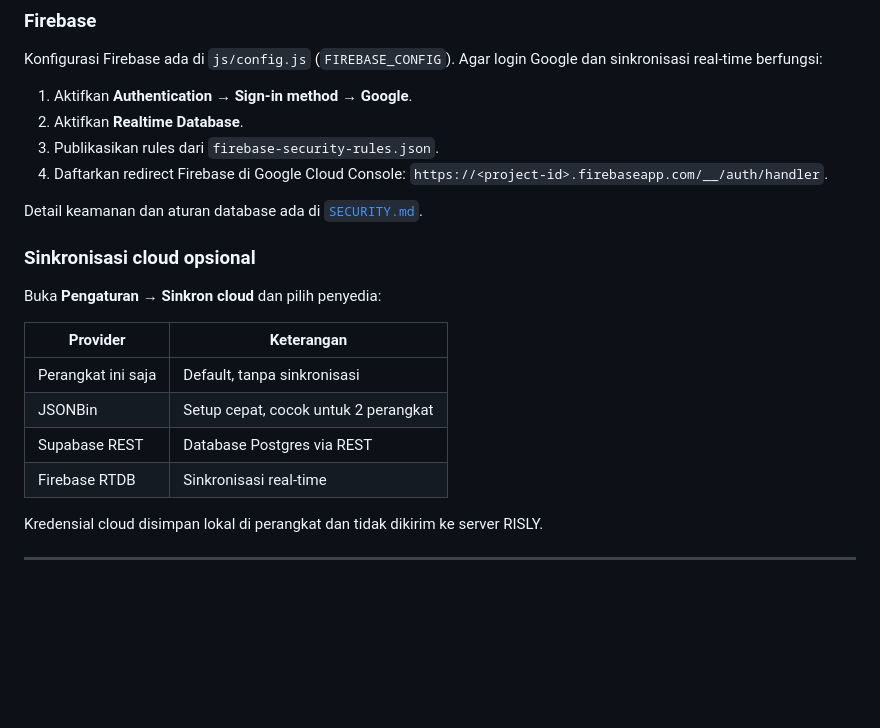
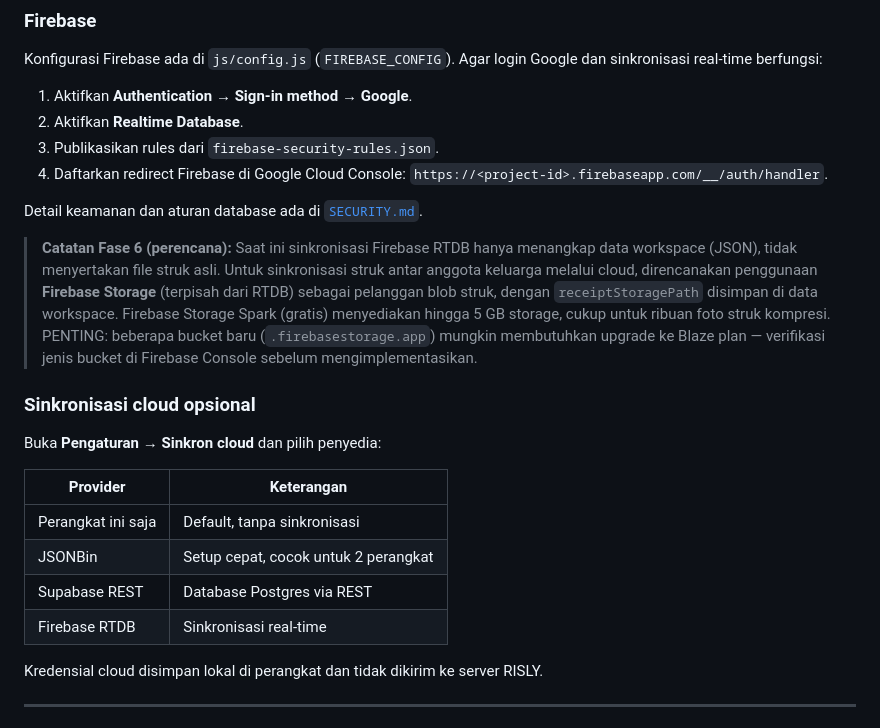
Before and after one commit to rzkdmln/RISLY-Money-Manager, a Markdown page: README.md, the part around one of its changes. Rendered like a GitHub page; blank space fills up the shorter version.

```diff
--- a/README.md
+++ b/README.md
@@ -327,16 +361,18 @@ Konfigurasi Firebase ada di `js/config.js` (`FIREBASE_CONFIG`). Agar login Googl
 
 Detail keamanan dan aturan database ada di [`SECURITY.md`](SECURITY.md).
 
+> **Catatan Fase 6 (perencana):** Saat ini sinkronisasi Firebase RTDB hanya menangkap data workspace (JSON), tidak menyertakan file struk asli. Untuk sinkronisasi struk antar anggota keluarga melalui cloud, direncanakan penggunaan **Firebase Storage** (terpisah dari RTDB) sebagai pelanggan blob struk, dengan `receiptStoragePath` disimpan di data workspace. Firebase Storage Spark (gratis) menyediakan hingga 5 GB storage, cukup untuk ribuan foto struk kompresi. PENTING: beberapa bucket baru (`.firebasestorage.app`) mungkin membutuhkan upgrade ke Blaze plan — verifikasi jenis bucket di Firebase Console sebelum mengimplementasikan.
+
 ### Sinkronisasi cloud opsional
 
 Buka **Pengaturan → Sinkron cloud** dan pilih penyedia:
 
-| Provider | Keterangan |
-|---|---|
-| Perangkat ini saja | Default, tanpa sinkronisasi |
-| JSONBin | Setup cepat, cocok untuk 2 perangkat |
-| Supabase REST | Database Postgres via REST |
-| Firebase RTDB | Sinkronisasi real-time |
+| Provider           | Keterangan                           |
+| ------------------ | ------------------------------------ |
+| Perangkat ini saja | Default, tanpa sinkronisasi          |
+| JSONBin            | Setup cepat, cocok untuk 2 perangkat |
+| Supabase REST      | Database Postgres via REST           |
+| Firebase RTDB      | Sinkronisasi real-time               |
 
 Kredensial cloud disimpan lokal di perangkat dan tidak dikirim ke server RISLY.
 
```
Also changed, not shown: other parts of README.md (+80 -41 lines).
